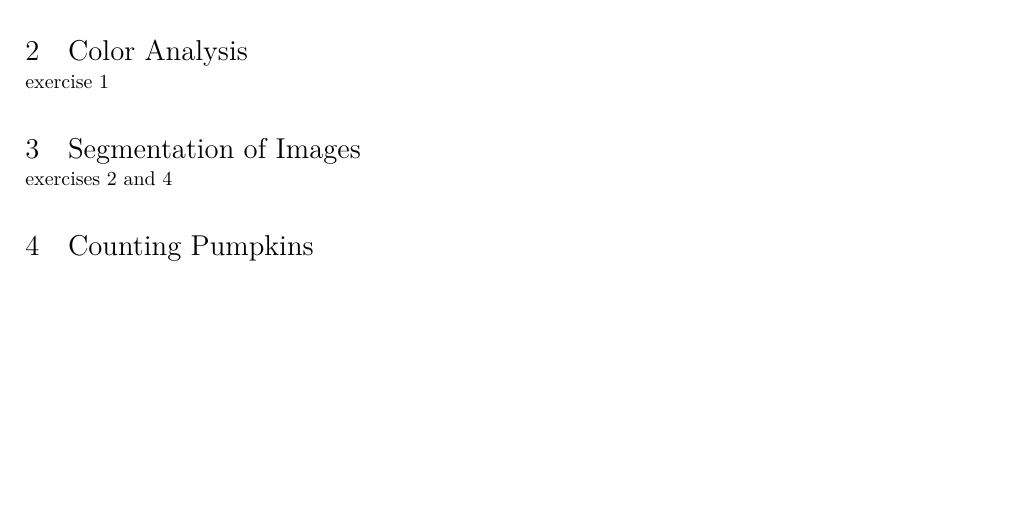
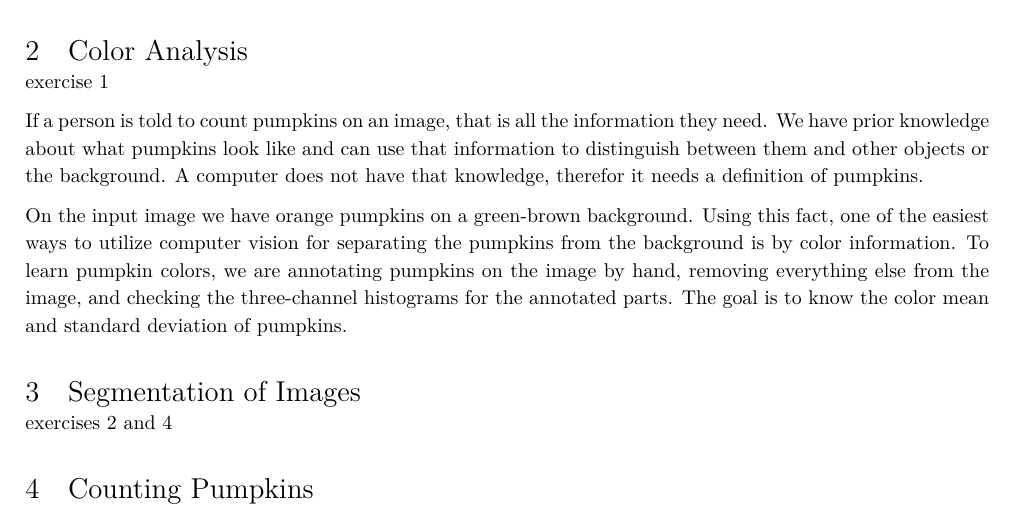
Before and after one commit to balintbarna/Pumpkin-Counter, a LaTeX document (report/Head/Main.tex, which reads report/Sections/colorAnalysis.tex): part of page 3 of 3, cut so that both start at the same text, the shorter picture padded with empty space. Compiled offline with XeLaTeX.

Commit message:
copied stuff for ex1

```diff
--- a/report/Sections/colorAnalysis.tex
+++ b/report/Sections/colorAnalysis.tex
@@ -3,4 +3,13 @@
 \section{Color Analysis}
 exercise 1
 
+If a person is told to count pumpkins on an image, that is all the information they need.
+We have prior knowledge about what pumpkins look like and can use that information to distinguish between them and other objects or the background.
+A computer does not have that knowledge, therefor it needs a definition of pumpkins.
+
+On the input image we have orange pumpkins on a green-brown background.
+Using this fact, one of the easiest ways to utilize computer vision for separating the pumpkins from the background is by color information.
+To learn pumpkin colors, we are annotating pumpkins on the image by hand, removing everything else from the image, and checking the three-channel histograms for the annotated parts.
+The goal is to know the color mean and standard deviation of pumpkins.
+
 \end{document}
```
